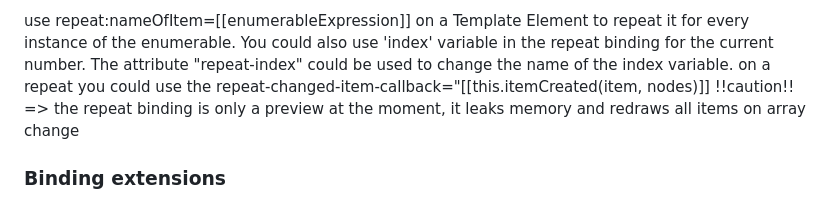
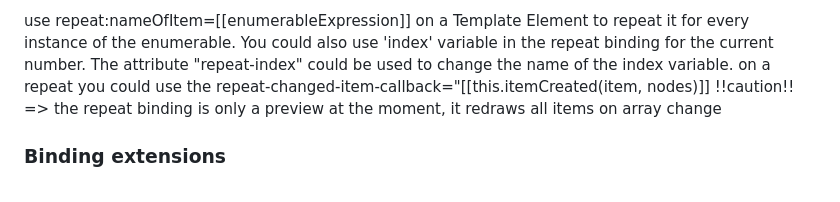
Before and after one commit to node-projects/base-custom-webcomponent, a Markdown page: README.md, the part around the change. Drawn GitHub-style.

```diff
--- a/README.md
+++ b/README.md
@@ -70,7 +70,7 @@ sub <template></template> elements are not bound, so elements like <iron-list> o
 use repeat:nameOfItem=[[enumerableExpression]] on a Template Element to repeat it for every instance of the enumerable.
 You could also use 'index' variable in the repeat binding for the current number. The attribute "repeat-index" could be used to change the name of the index variable.
 on a repeat you could use the repeat-changed-item-callback="[[this.itemCreated(item, nodes)]]
-!!caution!! => the repeat binding is only a preview at the moment, it leaks memory and redraws all items on array change
+!!caution!! => the repeat binding is only a preview at the moment, it redraws all items on array change
 
 ### Binding extensions
 
```
